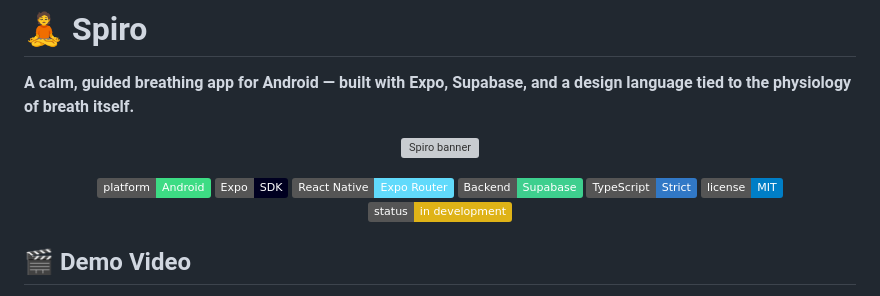
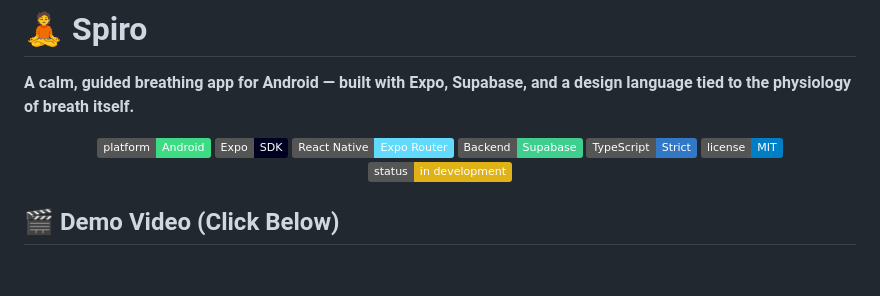
Before and after one commit to Sandip-Chavda/Spiro-Breathing_App, a Markdown page: README.md, the part around one of its changes. Drawn GitHub-style; badges without logos; blank space fills up the shorter version; grey boxes are pictures that could not be loaded.

Commit message:
fix: update README.md to correct demo video link and adjust banner image formatting

```diff
--- a/README.md
+++ b/README.md
@@ -7,9 +7,9 @@
   Replace the line below with your app banner/poster image.
   Recommended size: 1280x640 (2:1), stored at e.g. /assets/readme/banner.png
 -->
-<p align="center">
+<!-- <p align="center">
   <img src="./assets/readme/SpiroGithubBanner.png" alt="Spiro banner" width="100%" />
-</p>
+</p> -->
 
 <p align="center">
   <img alt="Platform" src="https://img.shields.io/badge/platform-Android-3DDC84?logo=android&logoColor=white" />
@@ -28,6 +28,6 @@
   Alternatively, embed a YouTube thumbnail that links out to the full demo.
 -->
 
-## 🎬 Demo Video
+## 🎬 Demo Video (Click Below)
 
 <p align="center">
```
Also changed, not shown: other parts of README.md (+2 -2 lines).
